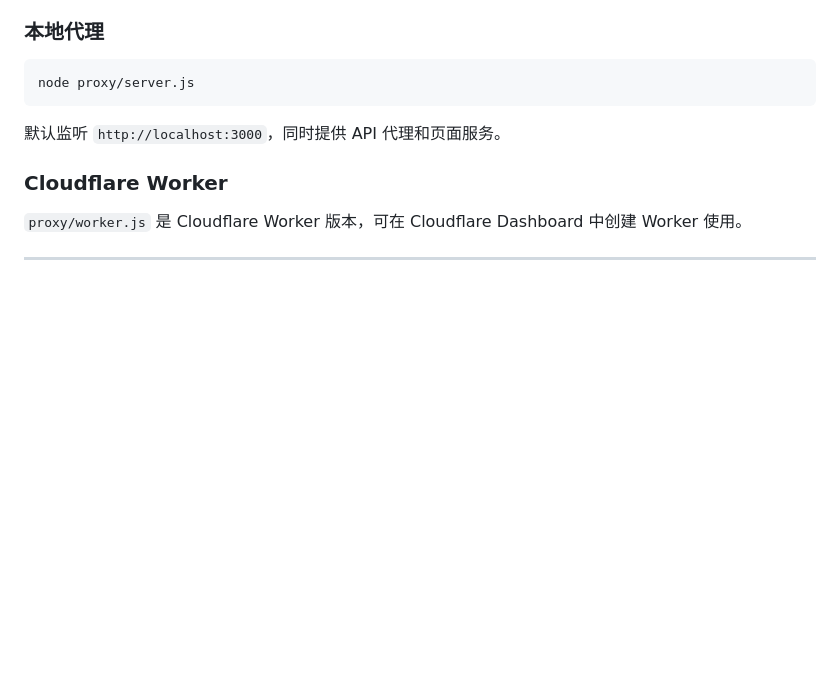
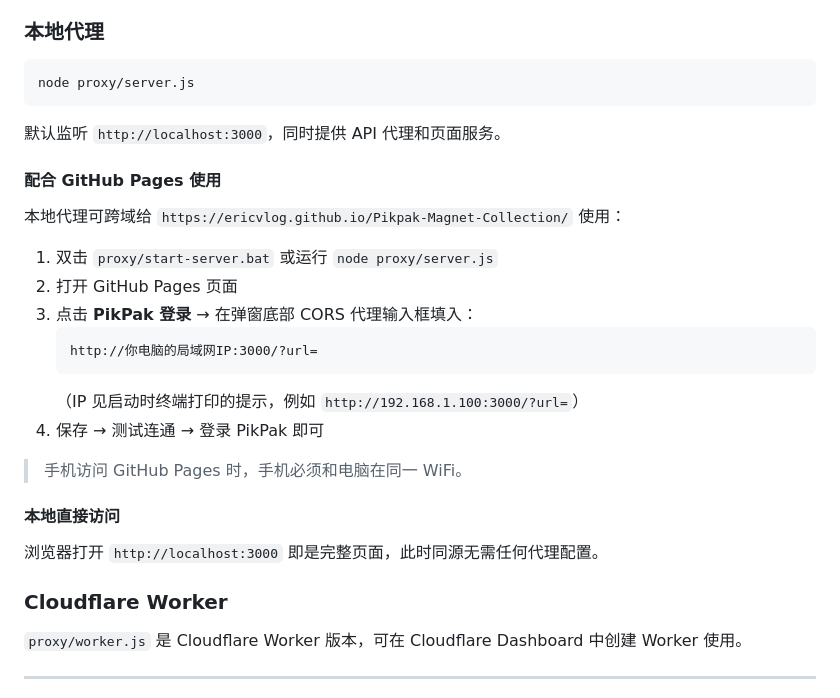
Before and after one commit to ericvlog/Pikpak-Magnet-Collection, a Markdown page: README.md, the part around one of its changes. Drawn GitHub-style; blank space fills up the shorter version.

````diff
--- a/README.md
+++ b/README.md
@@ -129,6 +129,25 @@ node proxy/server.js
 
 默认监听 `http://localhost:3000`，同时提供 API 代理和页面服务。
 
+#### 配合 GitHub Pages 使用
+
+本地代理可跨域给 `https://ericvlog.github.io/Pikpak-Magnet-Collection/` 使用：
+
+1. 双击 `proxy/start-server.bat` 或运行 `node proxy/server.js`
+2. 打开 GitHub Pages 页面
+3. 点击 **PikPak 登录** → 在弹窗底部 CORS 代理输入框填入：
+   ```
+   http://你电脑的局域网IP:3000/?url=
+   ```
+   （IP 见启动时终端打印的提示，例如 `http://192.168.1.100:3000/?url=`）
+4. 保存 → 测试连通 → 登录 PikPak 即可
+
+> 手机访问 GitHub Pages 时，手机必须和电脑在同一 WiFi。
+
+#### 本地直接访问
+
+浏览器打开 `http://localhost:3000` 即是完整页面，此时同源无需任何代理配置。
+
 ### Cloudflare Worker
 
 `proxy/worker.js` 是 Cloudflare Worker 版本，可在 Cloudflare Dashboard 中创建 Worker 使用。
````
Also changed, not shown: other parts of README.md (+55 -1 lines).
